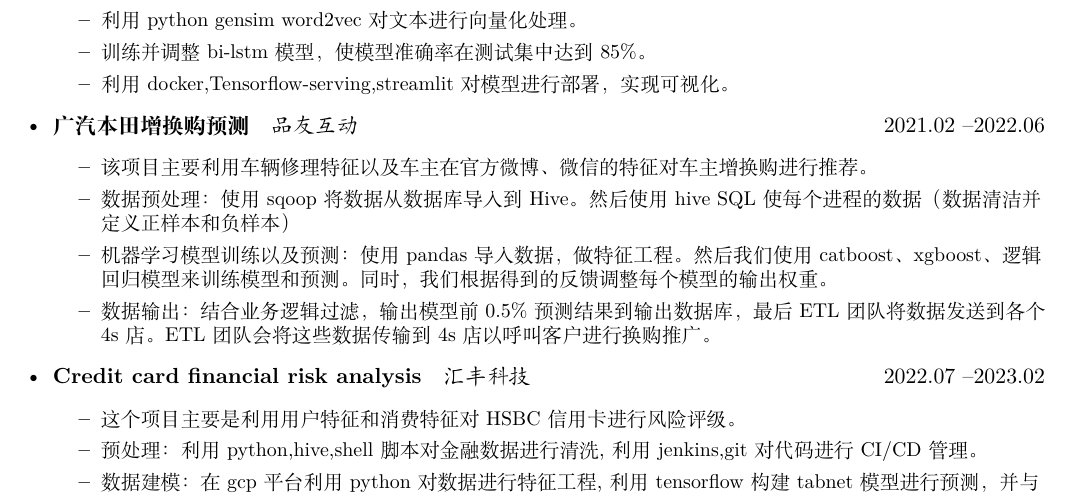
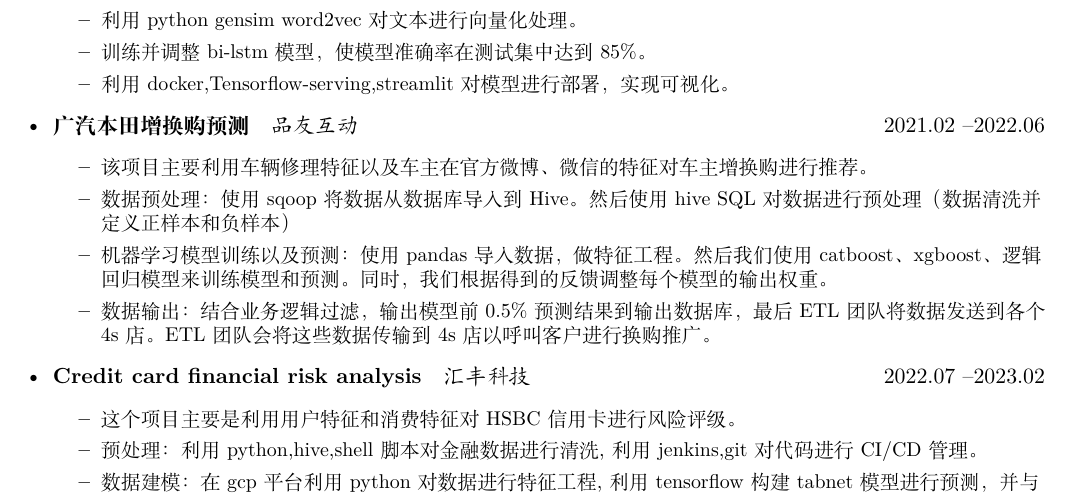
Before and after one commit to W55699/My-Resume-Master, a LaTeX CV (resume.tex, which reads description/company.tex): part of page 2 of 3, cut so that both start at the same text. Compiled offline with XeLaTeX.

Commit message:
Update company.tex

```diff
--- a/description/company.tex
+++ b/description/company.tex
@@ -99,7 +99,7 @@
       {\small
       \begin{itemize}
        \item 该项目主要利用车辆修理特征以及车主在官方微博、微信的特征对车主增换购进行推荐。
-       \item 数据预处理：使用 sqoop 将数据从数据库导入到 Hive。 然后使用hive SQL 使每个进程的数据（数据清洁并定义正样本和	      负样本）
+       \item 数据预处理：使用 sqoop 将数据从数据库导入到 Hive。 然后使用hive SQL 对数据进行预处理（数据清洗并定义正样本和负样本）
        \item 机器学习模型训练以及预测：使用pandas导入数据，做特征工程。 然后我们使用catboost、xgboost、逻辑回归模型来训练模型和预测。同时，我们根据得到的反馈调整每个模型的输出权重。
        \item 数据输出：结合业务逻辑过滤，输出模型前0.5\%预测结果到输出数据库，最后ETL团队将数据发送到各个4s店。ETL 团队会将这些数据传输到 4s 店以呼叫客户进行换购推广。
       \end{itemize}
```
